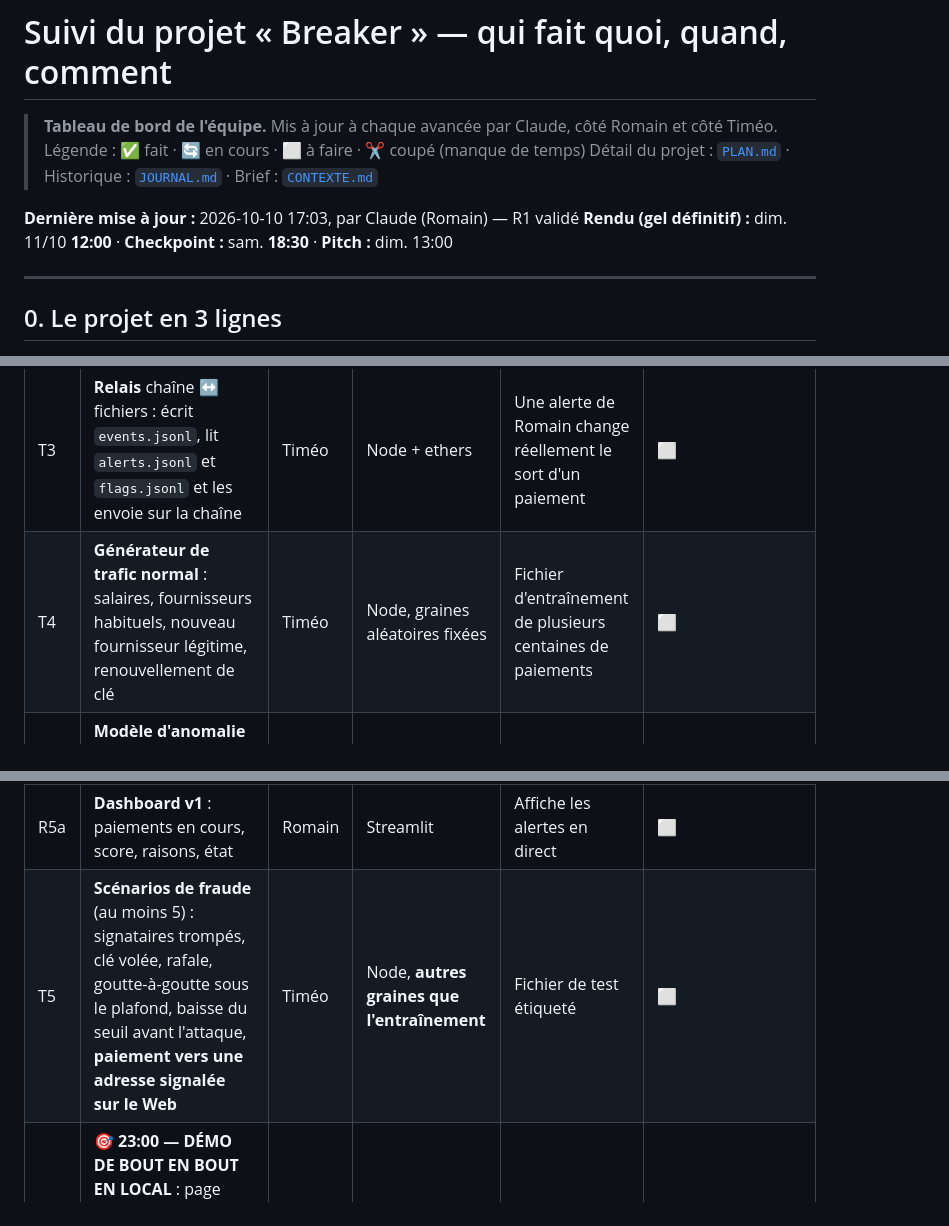
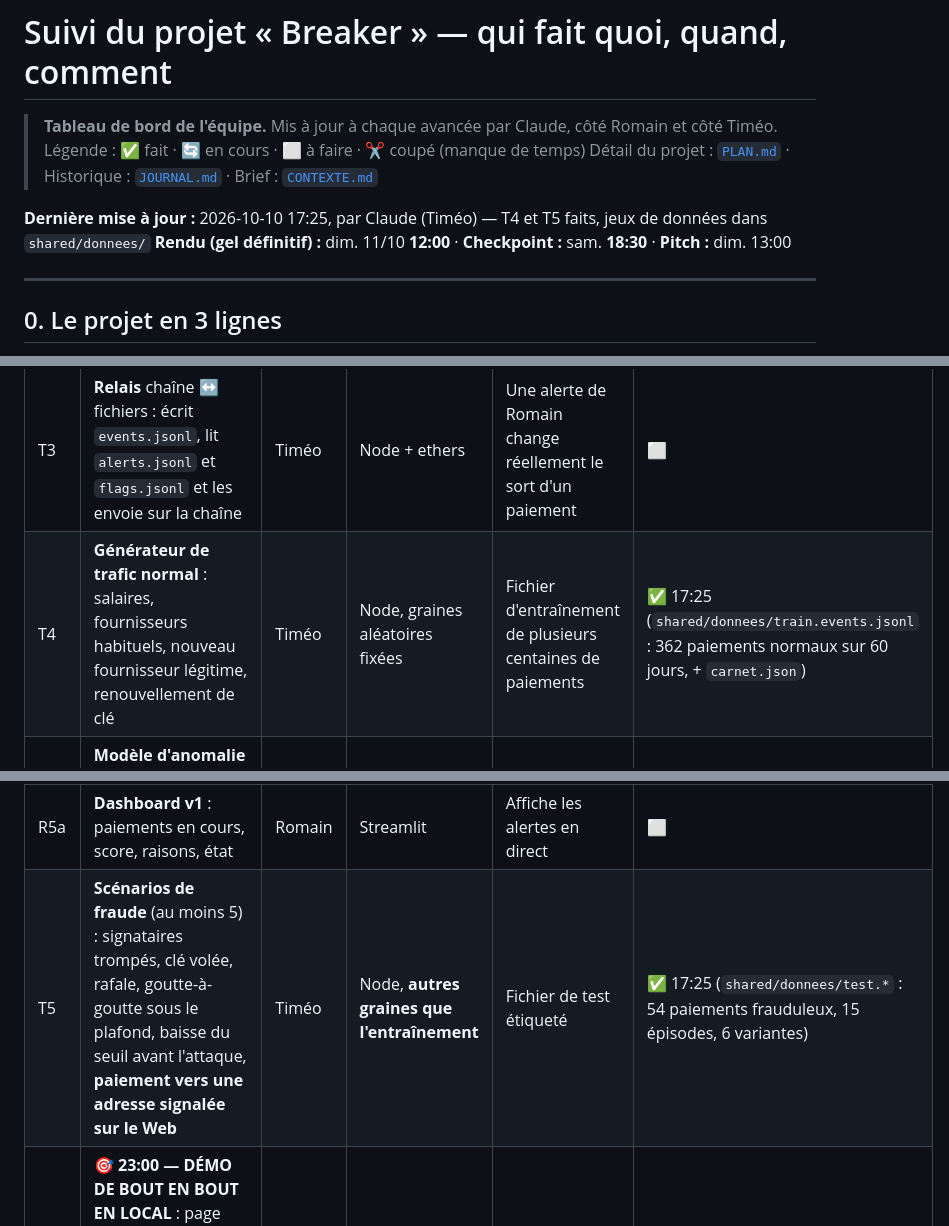
Before and after one commit to veryromain/hackathon-ia-cyber-romain-timeo, a Markdown page: SUIVI.md, 3 parts joined by grey strips. GitHub-like rendering.

```diff
--- a/SUIVI.md
+++ b/SUIVI.md
@@ -4,7 +4,7 @@
 > Légende : ✅ fait · 🔄 en cours · ⬜ à faire · ✂️ coupé (manque de temps)
 > Détail du projet : [`PLAN.md`](PLAN.md) · Historique : [`JOURNAL.md`](JOURNAL.md) · Brief : [`CONTEXTE.md`](CONTEXTE.md)
 
-**Dernière mise à jour :** 2026-10-10 17:03, par Claude (Romain) — R1 validé
+**Dernière mise à jour :** 2026-10-10 17:25, par Claude (Timéo) — T4 et T5 faits, jeux de données dans `shared/donnees/`
 **Rendu (gel définitif) :** dim. 11/10 **12:00** · **Checkpoint :** sam. **18:30** · **Pitch :** dim. 13:00
 
 ---
@@ -74,11 +74,11 @@ Un **garde antifraude pour la trésorerie crypto des entreprises** (portefeuille
 | T2 | `TreasuryGuard` terminé | Timéo | Hardhat | Tous les tests passent | ✅ 16:55 |
 | T8 | **Registre des adresses signalées** (dans le Guard ou un contrat `RiskRegistry`) : adresse → niveau, hash de la preuve, expiration | Timéo | Solidity | Un paiement vers une adresse signalée déclenche la friction | ✅ 16:55 (`RiskRegistry.sol`, branché au portefeuille, testé) |
 | T3 | **Relais** chaîne ↔ fichiers : écrit `events.jsonl`, lit `alerts.jsonl` et `flags.jsonl` et les envoie sur la chaîne | Timéo | Node + ethers | Une alerte de Romain change réellement le sort d'un paiement | ⬜ |
-| T4 | **Générateur de trafic normal** : salaires, fournisseurs habituels, nouveau fournisseur légitime, renouvellement de clé | Timéo | Node, graines aléatoires fixées | Fichier d'entraînement de plusieurs centaines de paiements | ⬜ |
+| T4 | **Générateur de trafic normal** : salaires, fournisseurs habituels, nouveau fournisseur légitime, renouvellement de clé | Timéo | Node, graines aléatoires fixées | Fichier d'entraînement de plusieurs centaines de paiements | ✅ 17:25 (`shared/donnees/train.events.jsonl` : 362 paiements normaux sur 60 jours, + `carnet.json`) |
 | R2 | **Modèle d'anomalie** appris sur le trafic normal, combiné aux règles ; seuils des 3 niveaux réglés sur l'entraînement | Romain | scikit-learn (Isolation Forest) | Score et raisons sur chaque paiement | ⬜ |
 | R8b | **Corpus Web synthétique** (~30–50 pages) avec pièges : vraies accusations, mentions neutres, démentis, adresses de dons, **tentatives d'empoisonnement** | Romain | Pages HTML générées (Bedrock peut aider à les écrire) | Corpus séparé en « mise au point » et « test » | ⬜ |
 | R5a | **Dashboard v1** : paiements en cours, score, raisons, état | Romain | Streamlit | Affiche les alertes en direct | ⬜ |
-| T5 | **Scénarios de fraude** (au moins 5) : signataires trompés, clé volée, rafale, goutte-à-goutte sous le plafond, baisse du seuil avant l'attaque, **paiement vers une adresse signalée sur le Web** | Timéo | Node, **autres graines que l'entraînement** | Fichier de test étiqueté | ⬜ |
+| T5 | **Scénarios de fraude** (au moins 5) : signataires trompés, clé volée, rafale, goutte-à-goutte sous le plafond, baisse du seuil avant l'attaque, **paiement vers une adresse signalée sur le Web** | Timéo | Node, **autres graines que l'entraînement** | Fichier de test étiqueté | ✅ 17:25 (`shared/donnees/test.*` : 54 paiements frauduleux, 15 épisodes, 6 variantes) |
 | ★ | 🎯 **23:00 — DÉMO DE BOUT EN BOUT EN LOCAL** : page Web → signalement → registre → paiement ralenti → alerte dans le dashboard | Les deux | Intégration | Ça tourne, même moche | ⬜ |
 
 ---
```
Also changed, not shown: JOURNAL.md (+15 -0 lines), shared/format-evenements.md (+2 -1 lines).
